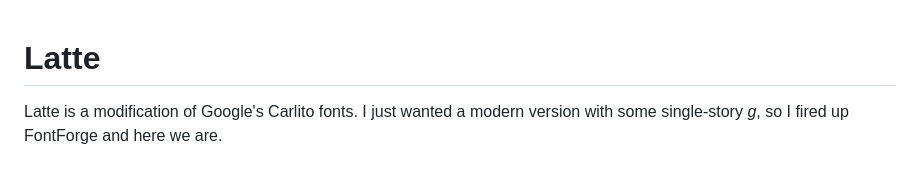
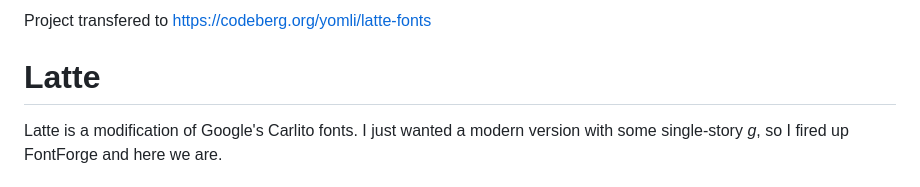
Before and after one commit to yomli/latte-fonts, a Markdown page: README.md, the part around the change. Rendered like a GitHub page.

```diff
--- a/README.md
+++ b/README.md
@@ -1,3 +1,5 @@
+Project transfered to https://codeberg.org/yomli/latte-fonts
+
 # Latte
 
 Latte is a modification of Google's Carlito fonts. I just wanted a modern version with some single-story *g*, so I fired up FontForge and here we are.
```
